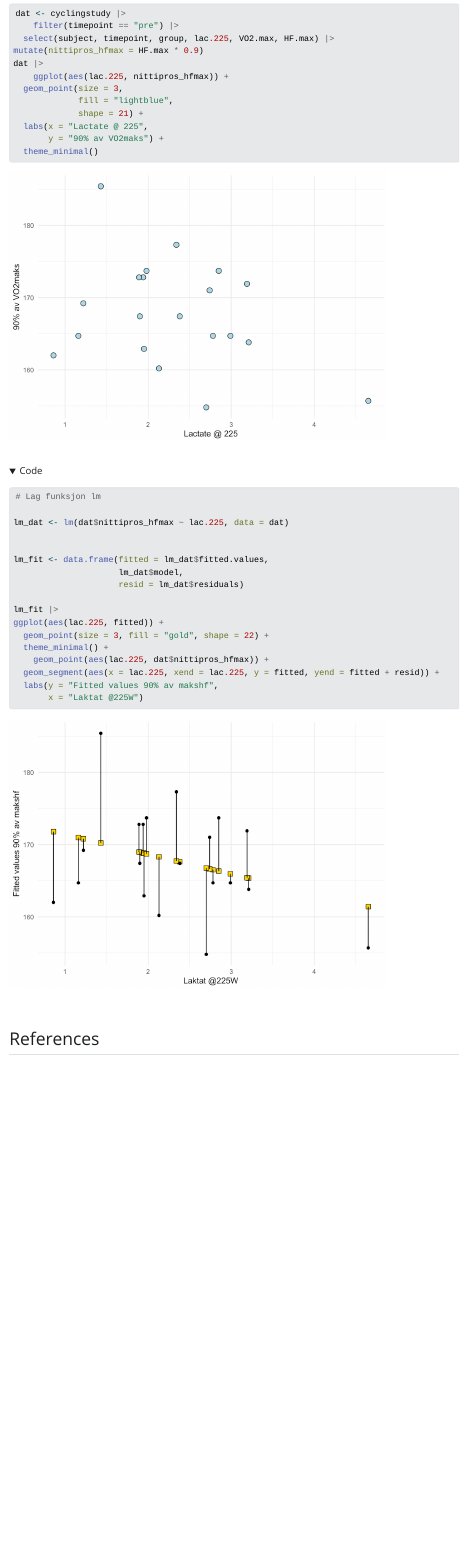
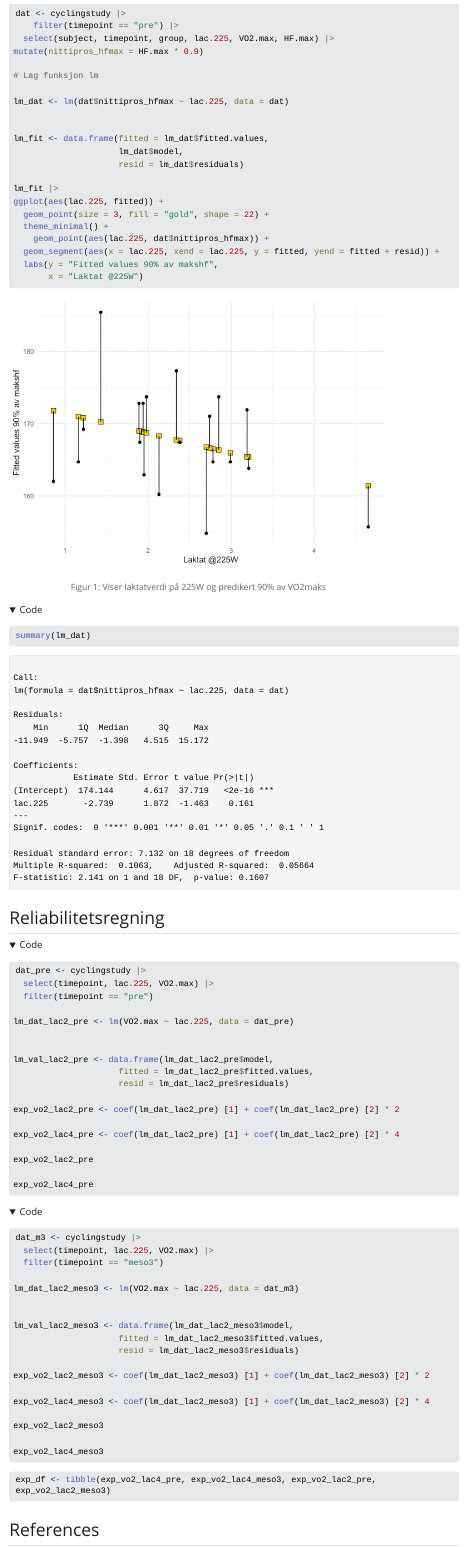
Before and after one commit to Eskilstrand/Arbeidskrav-2, a Quarto document (Arbeidskrav2.qmd): the page in a window 1100 px wide, from 1030 px down before the commit and from 1040 px down after it, so that both start at the same text. The pictures show the output file Arbeidskrav2.html that the author committed with the source, opened offline; folded parts are opened; Quarto's library style sheets are replaced by a plain one without menus; long lines of code are wrapped.

Commit message:
Litt endringer i lunsjen

````diff
--- a/Arbeidskrav2.qmd
+++ b/Arbeidskrav2.qmd
@@ -44,20 +44,14 @@ la.profil <- read_xlsx("data/laktatprofil-g2.xlsx")
 #| code-fold: true
 #| message: false
 #| warning: false
+#| fig-cap: "Figur 1: Viser laktatverdi på 225W og predikert 90% av VO2maks"
+#| fig-cap-location: bottom
 
 
 dat <- cyclingstudy |>
     filter(timepoint == "pre") |>
   select(subject, timepoint, group, lac.225, VO2.max, HF.max) |>
 mutate(nittipros_hfmax = HF.max * 0.9)
-dat |>
-    ggplot(aes(lac.225, nittipros_hfmax)) +
-  geom_point(size = 3,
-             fill = "lightblue",
-             shape = 21) +
-  labs(x = "Lactate @ 225",
-       y = "90% av VO2maks") +
-  theme_minimal()
 
 # Lag funksjon lm
 
@@ -77,6 +71,8 @@ ggplot(aes(lac.225, fitted)) +
   labs(y = "Fitted values 90% av makshf",
        x = "Laktat @225W")
 
+summary(lm_dat)
+
 
 
 
@@ -84,8 +80,68 @@ ggplot(aes(lac.225, fitted)) +
 
 ```
 
+
+## Reliabilitetsregning
+
+
 ```{r}
+#| code-fold: true
+#| label: "lac2 @2&4 pre"
+#| output: FALSE
+
+
+dat_pre <- cyclingstudy |>
+  select(timepoint, lac.225, VO2.max) |>
+  filter(timepoint == "pre")
+
+lm_dat_lac2_pre <- lm(VO2.max ~ lac.225, data = dat_pre)
+
+
+lm_val_lac2_pre <- data.frame(lm_dat_lac2_pre$model,
+                     fitted = lm_dat_lac2_pre$fitted.values,
+                     resid = lm_dat_lac2_pre$residuals)
+
+exp_vo2_lac2_pre <- coef(lm_dat_lac2_pre) [1] + coef(lm_dat_lac2_pre) [2] * 2
+
+exp_vo2_lac4_pre <- coef(lm_dat_lac2_pre) [1] + coef(lm_dat_lac2_pre) [2] * 4
+
+exp_vo2_lac2_pre
+
+exp_vo2_lac4_pre
+
+```
+
+```{r}
+#| code-fold: true
+#| output: FALSE
+#| label: "lac @2&4 meso3"
+
+dat_m3 <- cyclingstudy |>
+  select(timepoint, lac.225, VO2.max) |>
+  filter(timepoint == "meso3")
+
+lm_dat_lac2_meso3 <- lm(VO2.max ~ lac.225, data = dat_m3)
+
+
+lm_val_lac2_meso3 <- data.frame(lm_dat_lac2_meso3$model,
+                     fitted = lm_dat_lac2_meso3$fitted.values,
+                     resid = lm_dat_lac2_meso3$residuals)
+
+exp_vo2_lac2_meso3 <- coef(lm_dat_lac2_meso3) [1] + coef(lm_dat_lac2_meso3) [2] * 2
+
+exp_vo2_lac4_meso3 <- coef(lm_dat_lac2_meso3) [1] + coef(lm_dat_lac2_meso3) [2] * 4
+
+exp_vo2_lac2_meso3
+
+exp_vo2_lac4_meso3
 
 
 
 ```
+
+
+```{r}
+
+exp_df <- tibble(exp_vo2_lac4_pre, exp_vo2_lac4_meso3, exp_vo2_lac2_pre, exp_vo2_lac2_meso3)
+
+```
````
Also changed, not shown: Arbeidskrav2.html, Arbeidskrav2_files/figure-html/unnamed-chunk-2-1.png, Arbeidskrav2.qmd (2 more changed lines).
